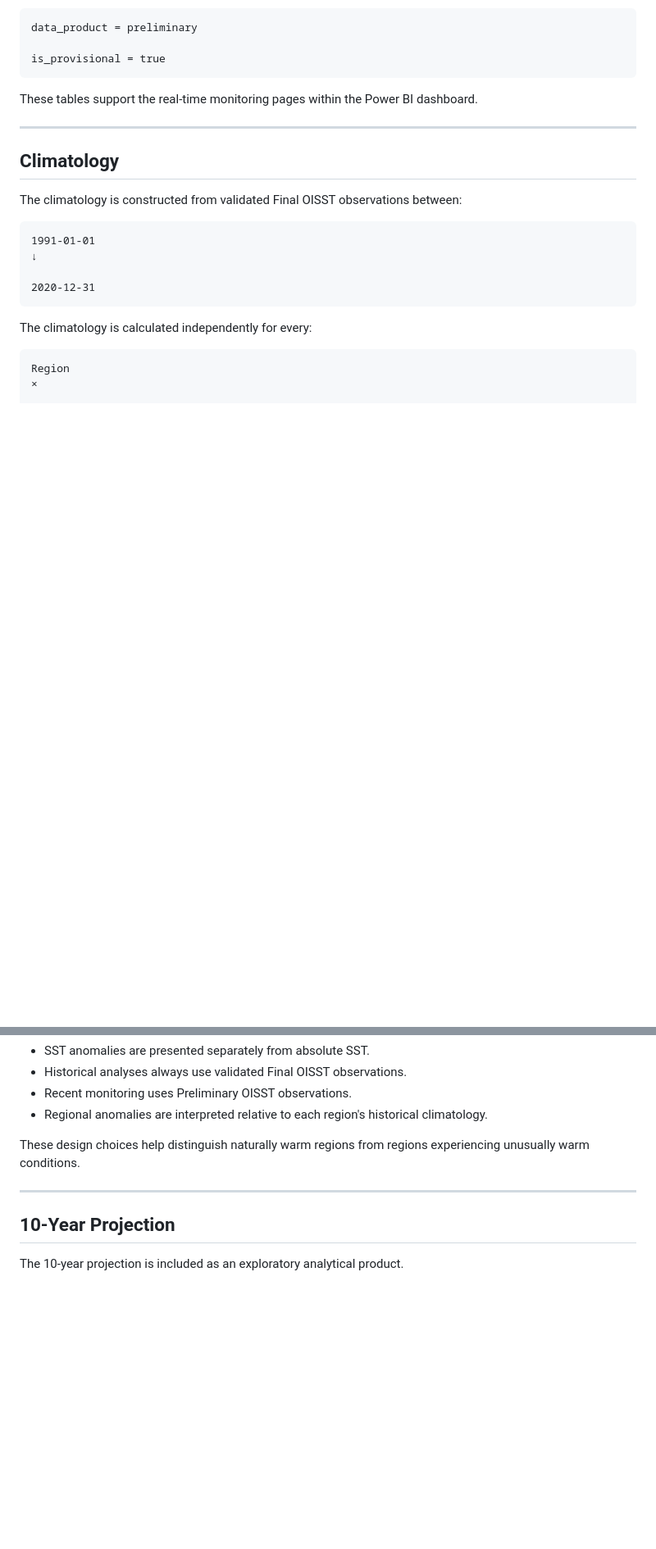
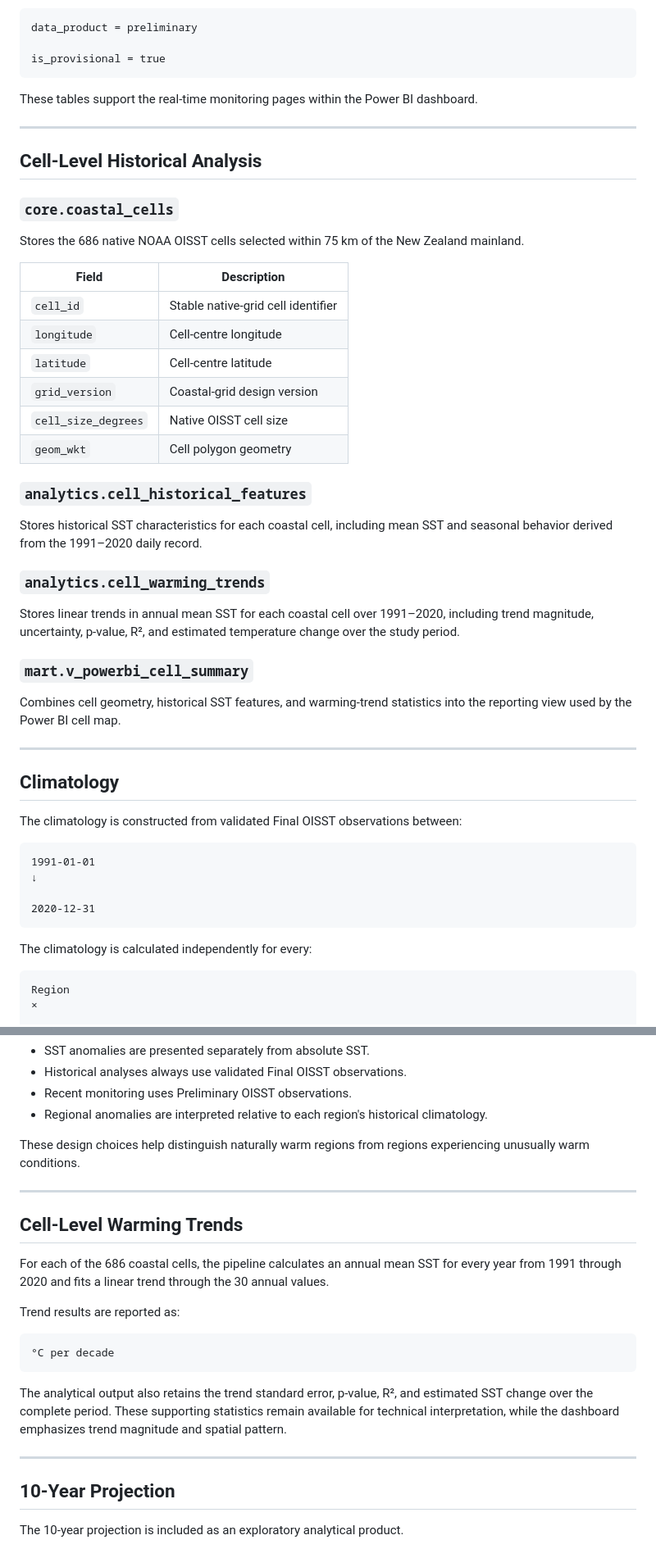
Before and after one commit to GnPugg/nz-ocean-heat-anomaly-monitor, a Markdown page: README.md, 2 parts joined by grey strips. Shown: that part at 82% size. GitHub-like rendering; folded sections open; blank space fills up the shorter version.

````diff
--- a/README.md
+++ b/README.md
@@ -783,6 +819,40 @@ These tables support the real-time monitoring pages within the Power BI dashboar
 
 ---
 
+## Cell-Level Historical Analysis
+
+### `core.coastal_cells`
+
+Stores the 686 native NOAA OISST cells selected within 75 km of the
+New Zealand mainland.
+
+| Field | Description |
+|------|-------------|
+| `cell_id` | Stable native-grid cell identifier |
+| `longitude` | Cell-centre longitude |
+| `latitude` | Cell-centre latitude |
+| `grid_version` | Coastal-grid design version |
+| `cell_size_degrees` | Native OISST cell size |
+| `geom_wkt` | Cell polygon geometry |
+
+### `analytics.cell_historical_features`
+
+Stores historical SST characteristics for each coastal cell, including
+mean SST and seasonal behavior derived from the 1991–2020 daily record.
+
+### `analytics.cell_warming_trends`
+
+Stores linear trends in annual mean SST for each coastal cell over
+1991–2020, including trend magnitude, uncertainty, p-value, R², and
+estimated temperature change over the study period.
+
+### `mart.v_powerbi_cell_summary`
+
+Combines cell geometry, historical SST features, and warming-trend
+statistics into the reporting view used by the Power BI cell map.
+
+---
+
 ## Climatology
 
 The climatology is constructed from validated Final OISST observations between:
@@ -1538,6 +1648,25 @@ These design choices help distinguish naturally warm regions from regions experi
 
 ---
 
+## Cell-Level Warming Trends
+
+For each of the 686 coastal cells, the pipeline calculates an annual mean
+SST for every year from 1991 through 2020 and fits a linear trend through
+the 30 annual values.
+
+Trend results are reported as:
+
+```text
+°C per decade
+```
+
+The analytical output also retains the trend standard error, p-value,
+R², and estimated SST change over the complete period. These supporting
+statistics remain available for technical interpretation, while the
+dashboard emphasizes trend magnitude and spatial pattern.
+
+---
+
 ## 10-Year Projection
 
 The 10-year projection is included as an exploratory analytical product.
````
Also changed, not shown: other parts of README.md (+86 -10 lines), docs/images/coastal_sst_warming_trends.png (added), 5 other files.
